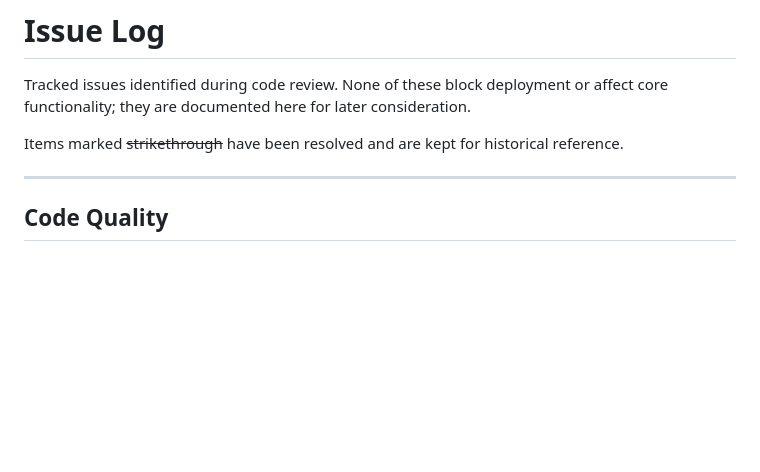
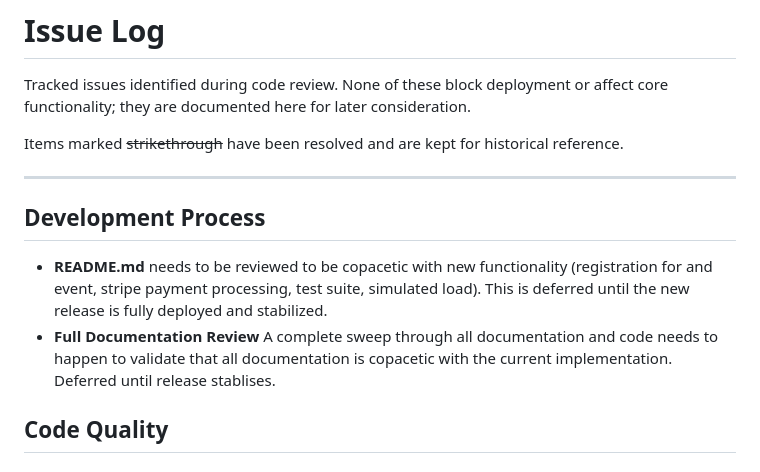
Before and after one commit to jumpkey/flyte, a Markdown page: ISSUE-LOG.md, the part around the change. Rendered like a GitHub page; blank space fills up the shorter version.

Commit message:
Update ISSUE-LOG with development process details
Added notes on development process and documentation review.

```diff
--- a/ISSUE-LOG.md
+++ b/ISSUE-LOG.md
@@ -6,6 +6,10 @@ affect core functionality; they are documented here for later consideration.
 Items marked ~~strikethrough~~ have been resolved and are kept for historical reference.
 
 ---
+## Development Process
+
+- **README.md** needs to be reviewed to be copacetic with new functionality (registration for and event, stripe payment processing, test suite, simulated load). This is deferred until the new release is fully deployed and stabilized.
+- **Full Documentation Review** A complete sweep through all documentation and code needs to happen to validate that all documentation is copacetic with the current implementation. Deferred until release stablises.
 
 ## Code Quality
 
```
